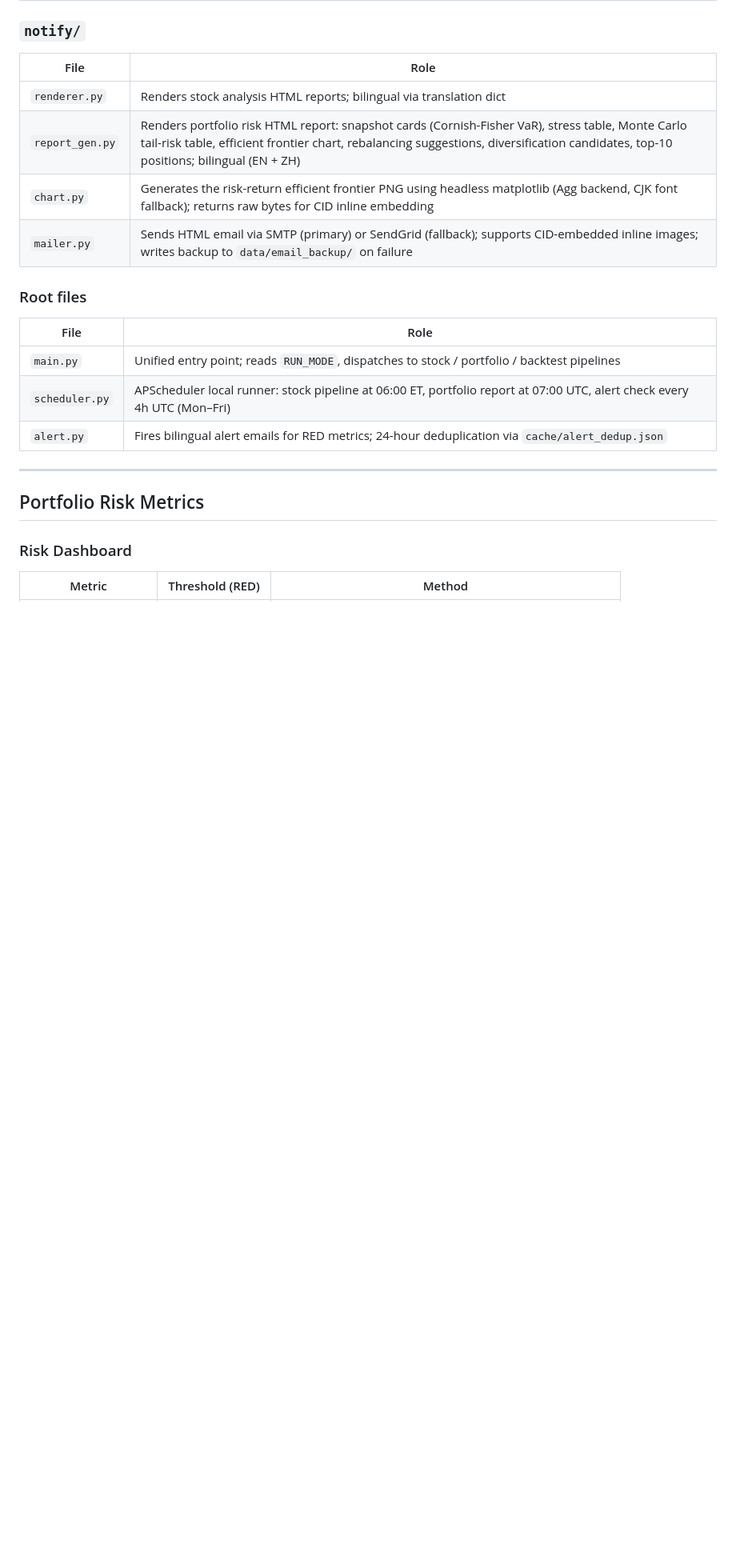
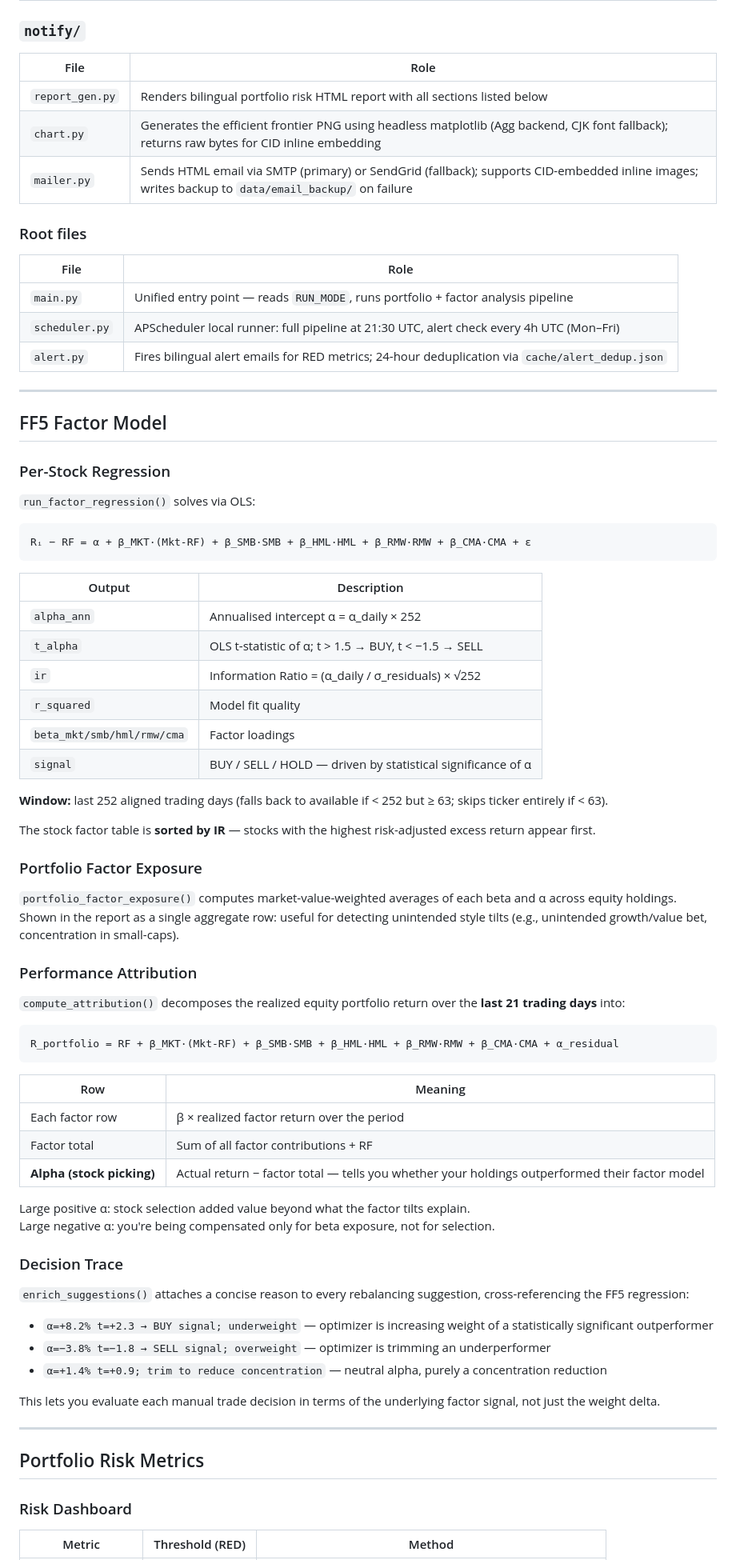
Before and after one commit to czh9919/stock-signal-agent, a Markdown page: README.md, the part around one of its changes. Shown at 80% size. Drawn GitHub-style; blank space fills up the shorter version.

Commit message:
refactor: update README to clarify system architecture and improve descriptions

````diff
--- a/README.md
+++ b/README.md
@@ -168,18 +150,73 @@ Set via the `RUN_MODE` environment variable:
 
 | File | Role |
 |---|---|
-| `renderer.py` | Renders stock analysis HTML reports; bilingual via translation dict |
-| `report_gen.py` | Renders portfolio risk HTML report: snapshot cards (Cornish-Fisher VaR), stress table, Monte Carlo tail-risk table, efficient frontier chart, rebalancing suggestions, diversification candidates, top-10 positions; bilingual (EN + ZH) |
-| `chart.py` | Generates the risk-return efficient frontier PNG using headless matplotlib (Agg backend, CJK font fallback); returns raw bytes for CID inline embedding |
+| `report_gen.py` | Renders bilingual portfolio risk HTML report with all sections listed below |
+| `chart.py` | Generates the efficient frontier PNG using headless matplotlib (Agg backend, CJK font fallback); returns raw bytes for CID inline embedding |
 | `mailer.py` | Sends HTML email via SMTP (primary) or SendGrid (fallback); supports CID-embedded inline images; writes backup to `data/email_backup/` on failure |
 
 ### Root files
 
 | File | Role |
 |---|---|
-| `main.py` | Unified entry point; reads `RUN_MODE`, dispatches to stock / portfolio / backtest pipelines |
-| `scheduler.py` | APScheduler local runner: stock pipeline at 06:00 ET, portfolio report at 07:00 UTC, alert check every 4h UTC (Mon–Fri) |
+| `main.py` | Unified entry point — reads `RUN_MODE`, runs portfolio + factor analysis pipeline |
+| `scheduler.py` | APScheduler local runner: full pipeline at 21:30 UTC, alert check every 4h UTC (Mon–Fri) |
 | `alert.py` | Fires bilingual alert emails for RED metrics; 24-hour deduplication via `cache/alert_dedup.json` |
+
+---
+
+## FF5 Factor Model
+
+### Per-Stock Regression
+
+`run_factor_regression()` solves via OLS:
+
+```
+Rᵢ − RF = α + β_MKT·(Mkt-RF) + β_SMB·SMB + β_HML·HML + β_RMW·RMW + β_CMA·CMA + ε
+```
+
+| Output | Description |
+|---|---|
+| `alpha_ann` | Annualised intercept α = α_daily × 252 |
+| `t_alpha` | OLS t-statistic of α; t > 1.5 → BUY, t < −1.5 → SELL |
+| `ir` | Information Ratio = (α_daily / σ_residuals) × √252 |
+| `r_squared` | Model fit quality |
+| `beta_mkt/smb/hml/rmw/cma` | Factor loadings |
+| `signal` | BUY / SELL / HOLD — driven by statistical significance of α |
+
+**Window:** last 252 aligned trading days (falls back to available if < 252 but ≥ 63; skips ticker entirely if < 63).
+
+The stock factor table is **sorted by IR** — stocks with the highest risk-adjusted excess return appear first.
+
+### Portfolio Factor Exposure
+
+`portfolio_factor_exposure()` computes market-value-weighted averages of each beta and α across equity holdings. Shown in the report as a single aggregate row: useful for detecting unintended style tilts (e.g., unintended growth/value bet, concentration in small-caps).
+
+### Performance Attribution
+
+`compute_attribution()` decomposes the realized equity portfolio return over the **last 21 trading days** into:
+
+```
+R_portfolio = RF + β_MKT·(Mkt-RF) + β_SMB·SMB + β_HML·HML + β_RMW·RMW + β_CMA·CMA + α_residual
+```
+
+| Row | Meaning |
+|---|---|
+| Each factor row | β × realized factor return over the period |
+| Factor total | Sum of all factor contributions + RF |
+| **Alpha (stock picking)** | Actual return − factor total — tells you whether your holdings outperformed their factor model |
+
+Large positive α: stock selection added value beyond what the factor tilts explain.
+Large negative α: you're being compensated only for beta exposure, not for selection.
+
+### Decision Trace
+
+`enrich_suggestions()` attaches a concise reason to every rebalancing suggestion, cross-referencing the FF5 regression:
+
+- `α=+8.2% t=+2.3 → BUY signal; underweight` — optimizer is increasing weight of a statistically significant outperformer
+- `α=−3.8% t=−1.8 → SELL signal; overweight` — optimizer is trimming an underperformer
+- `α=+1.4% t=+0.9; trim to reduce concentration` — neutral alpha, purely a concentration reduction
+
+This lets you evaluate each manual trade decision in terms of the underlying factor signal, not just the weight delta.
 
 ---
 
````
Also changed, not shown: other parts of README.md (+140 -225 lines).
